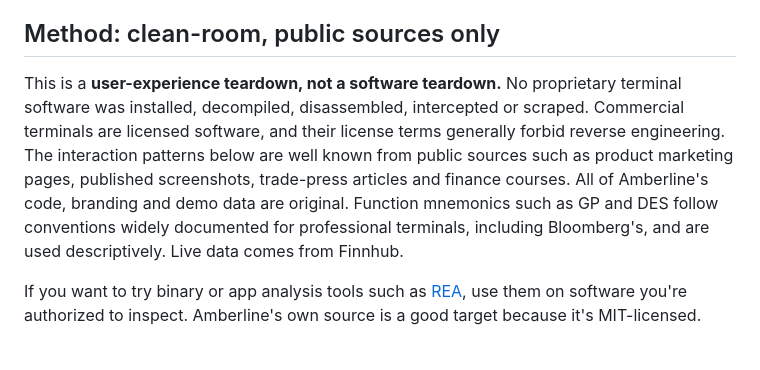
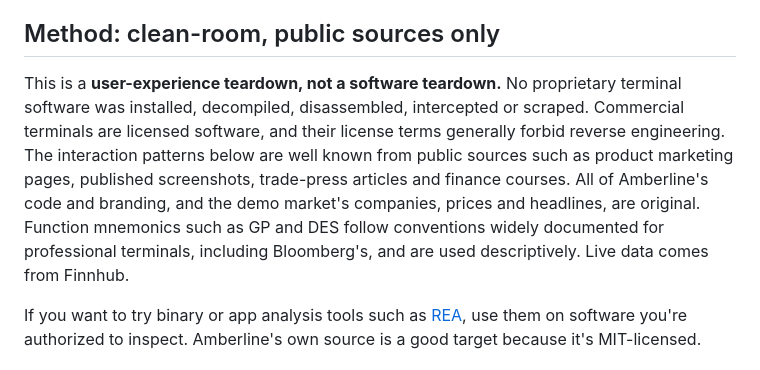
Before and after one commit to Cyberger877241/amberline-terminal, a Markdown page: docs/TEARDOWN.md, the part around the change. Rendered like a GitHub page.

```diff
--- a/docs/TEARDOWN.md
+++ b/docs/TEARDOWN.md
@@ -4,7 +4,7 @@ Amberline started as a question: what makes the big professional market terminal
 
 ## Method: clean-room, public sources only
 
-This is a **user-experience teardown, not a software teardown.** No proprietary terminal software was installed, decompiled, disassembled, intercepted or scraped. Commercial terminals are licensed software, and their license terms generally forbid reverse engineering. The interaction patterns below are well known from public sources such as product marketing pages, published screenshots, trade-press articles and finance courses. All of Amberline's code, branding and demo data are original. Function mnemonics such as GP and DES follow conventions widely documented for professional terminals, including Bloomberg's, and are used descriptively. Live data comes from Finnhub.
+This is a **user-experience teardown, not a software teardown.** No proprietary terminal software was installed, decompiled, disassembled, intercepted or scraped. Commercial terminals are licensed software, and their license terms generally forbid reverse engineering. The interaction patterns below are well known from public sources such as product marketing pages, published screenshots, trade-press articles and finance courses. All of Amberline's code and branding, and the demo market's companies, prices and headlines, are original. Function mnemonics such as GP and DES follow conventions widely documented for professional terminals, including Bloomberg's, and are used descriptively. Live data comes from Finnhub.
 
 If you want to try binary or app analysis tools such as [REA](https://github.com/morluto/rea), use them on software you're authorized to inspect. Amberline's own source is a good target because it's MIT-licensed.
 
```
Also changed, not shown: README.md (+3 -2 lines), docs/screenshot.png, 6 other files.
